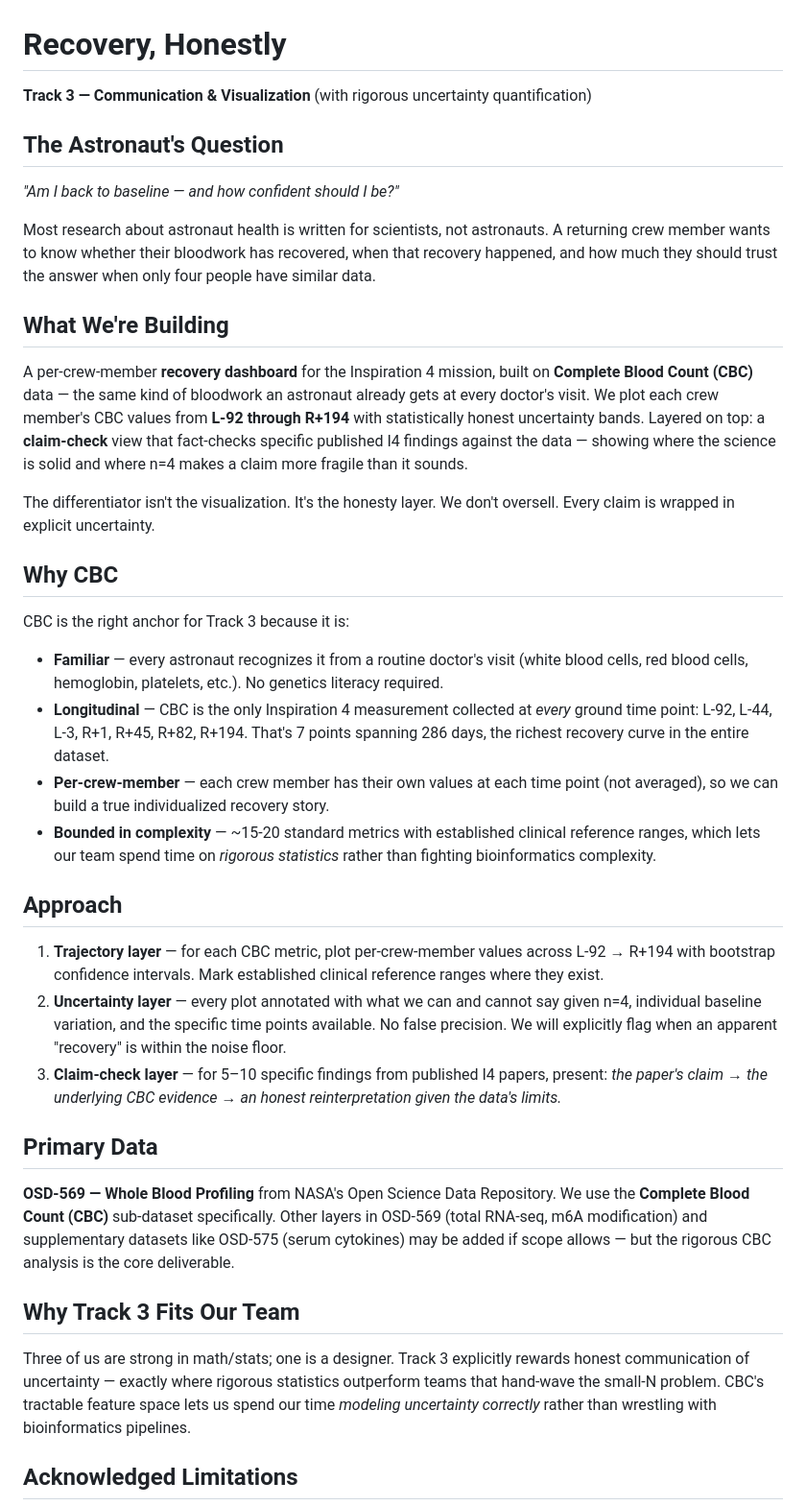
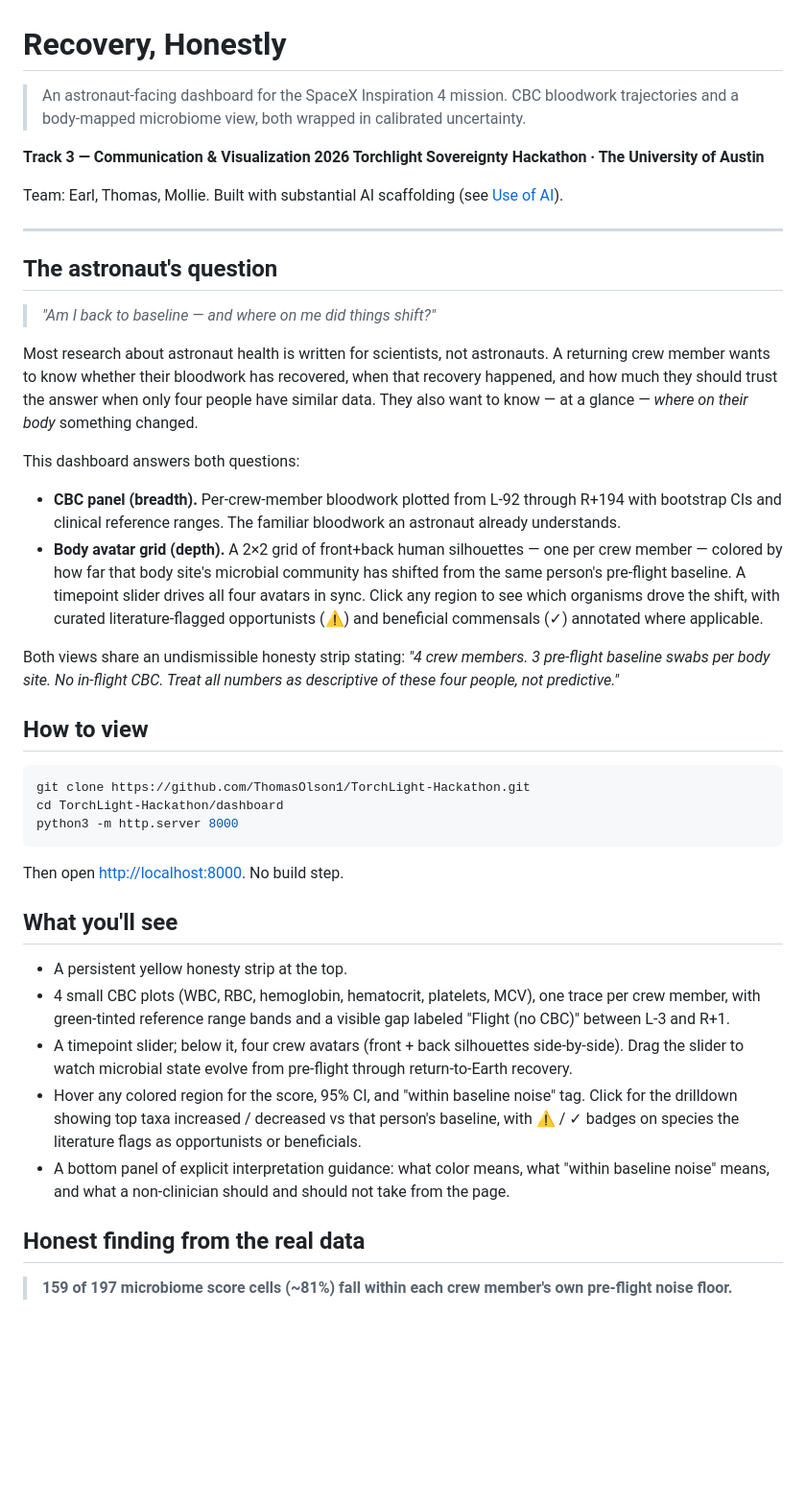
Before and after one commit to ThomasOlson1/TorchLight-Hackathon, a Markdown page: README.md, the part around one of its changes. Shown at 96% size. GitHub-like rendering; blank space fills up the shorter version.

````diff
--- a/README.md
+++ b/README.md
@@ -1,41 +1,47 @@
 # Recovery, Honestly
 
-**Track 3 — Communication & Visualization** (with rigorous uncertainty quantification)
+> An astronaut-facing dashboard for the SpaceX Inspiration 4 mission.
+> CBC bloodwork trajectories and a body-mapped microbiome view, both wrapped in calibrated uncertainty.
 
-## The Astronaut's Question
+**Track 3 — Communication & Visualization**
+**2026 Torchlight Sovereignty Hackathon · The University of Austin**
 
-*"Am I back to baseline — and how confident should I be?"*
+Team: Earl, Thomas, Mollie. Built with substantial AI scaffolding (see [Use of AI](#use-of-ai)).
 
-Most research about astronaut health is written for scientists, not astronauts. A returning crew member wants to know whether their bloodwork has recovered, when that recovery happened, and how much they should trust the answer when only four people have similar data.
+---
 
-## What We're Building
+## The astronaut's question
 
-A per-crew-member **recovery dashboard** for the Inspiration 4 mission, built on **Complete Blood Count (CBC)** data — the same kind of bloodwork an astronaut already gets at every doctor's visit. We plot each crew member's CBC values from **L-92 through R+194** with statistically honest uncertainty bands. Layered on top: a **claim-check** view that fact-checks specific published I4 findings against the data — showing where the science is solid and where n=4 makes a claim more fragile than it sounds.
+> *"Am I back to baseline — and where on me did things shift?"*
 
-The differentiator isn't the visualization. It's the honesty layer. We don't oversell. Every claim is wrapped in explicit uncertainty.
+Most research about astronaut health is written for scientists, not astronauts. A returning crew member wants to know whether their bloodwork has recovered, when that recovery happened, and how much they should trust the answer when only four people have similar data. They also want to know — at a glance — *where on their body* something changed.
 
-## Why CBC
+This dashboard answers both questions:
 
-CBC is the right anchor for Track 3 because it is:
+- **CBC panel (breadth).** Per-crew-member bloodwork plotted from L-92 through R+194 with bootstrap CIs and clinical reference ranges. The familiar bloodwork an astronaut already understands.
+- **Body avatar grid (depth).** A 2×2 grid of front+back human silhouettes — one per crew member — colored by how far that body site's microbial community has shifted from the same person's pre-flight baseline. A timepoint slider drives all four avatars in sync. Click any region to see which organisms drove the shift, with curated literature-flagged opportunists (⚠) and beneficial commensals (✓) annotated where applicable.
 
-- **Familiar** — every astronaut recognizes it from a routine doctor's visit (white blood cells, red blood cells, hemoglobin, platelets, etc.). No genetics literacy required.
-- **Longitudinal** — CBC is the only Inspiration 4 measurement collected at *every* ground time point: L-92, L-44, L-3, R+1, R+45, R+82, R+194. That's 7 points spanning 286 days, the richest recovery curve in the entire dataset.
-- **Per-crew-member** — each crew member has their own values at each time point (not averaged), so we can build a true individualized recovery story.
-- **Bounded in complexity** — ~15-20 standard metrics with established clinical reference ranges, which lets our team spend time on *rigorous statistics* rather than fighting bioinformatics complexity.
+Both views share an undismissible honesty strip stating: *"4 crew members. 3 pre-flight baseline swabs per body site. No in-flight CBC. Treat all numbers as descriptive of these four people, not predictive."*
 
-## Approach
+## How to view
 
-1. **Trajectory layer** — for each CBC metric, plot per-crew-member values across L-92 → R+194 with bootstrap confidence intervals. Mark established clinical reference ranges where they exist.
-2. **Uncertainty layer** — every plot annotated with what we can and cannot say given n=4, individual baseline variation, and the specific time points available. No false precision. We will explicitly flag when an apparent "recovery" is within the noise floor.
-3. **Claim-check layer** — for 5–10 specific findings from published I4 papers, present: *the paper's claim → the underlying CBC evidence → an honest reinterpretation given the data's limits.*
+```bash
+git clone https://github.com/ThomasOlson1/TorchLight-Hackathon.git
+cd TorchLight-Hackathon/dashboard
+python3 -m http.server 8000
+```
 
-## Primary Data
+Then open <http://localhost:8000>. No build step.
 
-**OSD-569 — Whole Blood Profiling** from NASA's Open Science Data Repository. We use the **Complete Blood Count (CBC)** sub-dataset specifically. Other layers in OSD-569 (total RNA-seq, m6A modification) and supplementary datasets like OSD-575 (serum cytokines) may be added if scope allows — but the rigorous CBC analysis is the core deliverable.
+## What you'll see
 
-## Why Track 3 Fits Our Team
+- A persistent yellow honesty strip at the top.
+- 4 small CBC plots (WBC, RBC, hemoglobin, hematocrit, platelets, MCV), one trace per crew member, with green-tinted reference range bands and a visible gap labeled "Flight (no CBC)" between L-3 and R+1.
+- A timepoint slider; below it, four crew avatars (front + back silhouettes side-by-side). Drag the slider to watch microbial state evolve from pre-flight through return-to-Earth recovery.
+- Hover any colored region for the score, 95% CI, and "within baseline noise" tag. Click for the drilldown showing top taxa increased / decreased vs that person's baseline, with ⚠ / ✓ badges on species the literature flags as opportunists or beneficials.
+- A bottom panel of explicit interpretation guidance: what color means, what "within baseline noise" means, and what a non-clinician should and should not take from the page.
 
-Three of us are strong in math/stats; one is a designer. Track 3 explicitly rewards honest communication of uncertainty — exactly where rigorous statistics outperform teams that hand-wave the small-N problem. CBC's tractable feature space lets us spend our time *modeling uncertainty correctly* rather than wrestling with bioinformatics pipelines.
+## Honest finding from the real data
 
-## Acknowledged Limitations
+> **159 of 197 microbiome score cells (~81%) fall within each crew member's own pre-flight noise floor.**
 
````
Also changed, not shown: other parts of README.md (+95 -18 lines).
